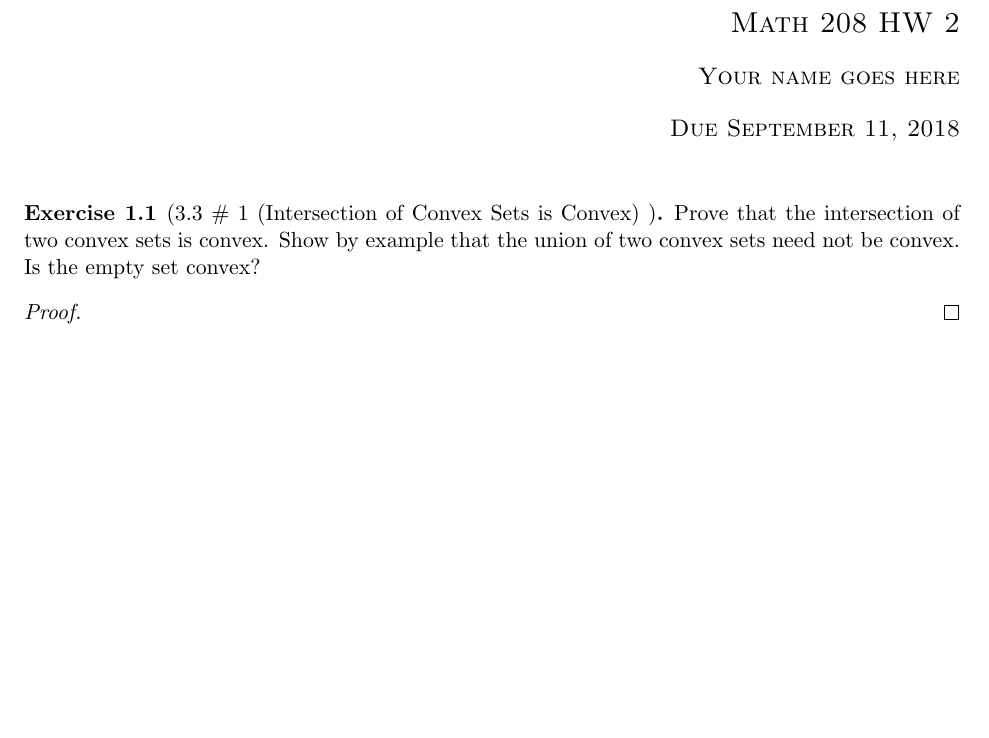
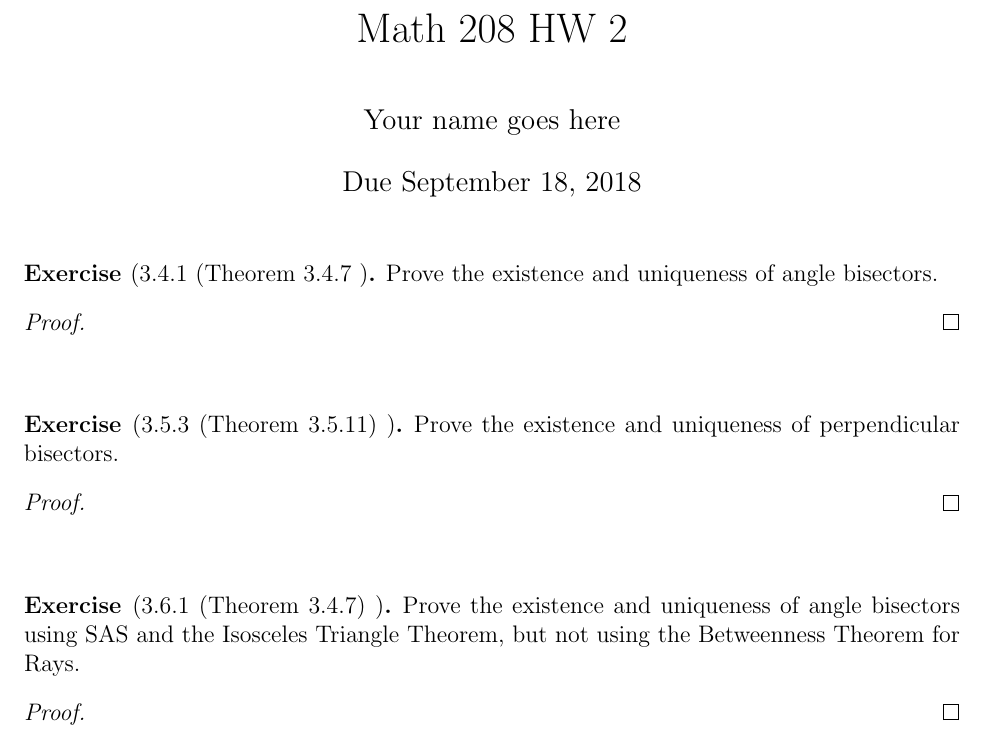
Before and after one commit to geometryfiles/geo1, a LaTeX problem sheet (hw2.tex): part of the page, cut so that both start at the same text, the shorter picture padded with empty space. Compiled offline with pdfLaTeX.

Commit message:
updates
asdf

```diff
--- a/hw2.tex
+++ b/hw2.tex
@@ -1,4 +1,4 @@
-\documentclass[11pt]{article}		% The percent symbol in your code starts a comment.  The comment ends at the next linebreak.
+\documentclass[12pt]{article}		% The percent symbol in your code starts a comment.  The comment ends at the next linebreak.
 
 \usepackage[english]{babel} 		% Packages add functionality and style conventions to your documents. Don't edit this section!
 \usepackage{fullpage}				% Eliminates wasted space
@@ -21,6 +13,3 @@
-\newcommand{\lin}[1]{\overleftrightarrow{#1}}
-\newcommand{\seg}[1]{\overline{#1}}
-\newcommand{\ray}[1]{\overrightarrow{#1}}
 
 \setcounter{section}{1}
 
@@ -32,28 +21,62 @@
 \newtheorem{example}[theorem]{Example}
 \newtheorem{exercise}[theorem]{Exercise}
 
+\newtheorem*{ex}{Exercise}
+
+%  Here is an easy way to make lines, segments, and rays just type $ \lin{AB}$ for example.
+\newcommand{\lin}[1]{\overleftrightarrow{#1}}
+\newcommand{\seg}[1]{\overline{#1}}
+\newcommand{\ray}[1]{\overrightarrow{#1}}
+
 
 \title{Math 208 HW 2}
 
 \author{Your name goes here}
 
 
-\date{Due September 11, 2018}
+\date{Due September 18, 2018}
 
 \begin{document}
 	\maketitle
 
 
-
-	\begin{exercise}[3.3 \# 1 (Intersection of Convex Sets is Convex) ]
-		Prove that the intersection of two convex sets is convex.  Show by example that the union of two convex sets need not be convex.  Is the empty set convex?
-	\end{exercise}
+		\begin{ex}[3.4.1 (Theorem 3.4.7 ]
+		Prove the existence and uniqueness of angle bisectors.
+	\end{ex}
 
 	\begin{proof}
 		% % % % Type your proof here!
 
 	\end{proof}
 
+\vspace{.25in}
+
+
+
+		\begin{ex}[3.5.3 (Theorem 3.5.11) ]
+		Prove the existence and uniqueness of perpendicular bisectors.
+	\end{ex}
+
+	\begin{proof}
+		% % % % Type your proof here!
+
+	\end{proof}
+
+\vspace{.25in}
+
+
+
+		\begin{ex}[3.6.1 (Theorem 3.4.7)  ]
+		Prove the existence and uniqueness of angle bisectors using SAS and the Isosceles Triangle Theorem, but not using the Betweenness Theorem for Rays.
+	\end{ex}
+
+	\begin{proof}
+		% % % % Type your proof here!
+
+	\end{proof}
+
+\vspace{.25in}
+
 
 
 
```
Also changed, not shown: hw2.tex (10 more changed lines).
